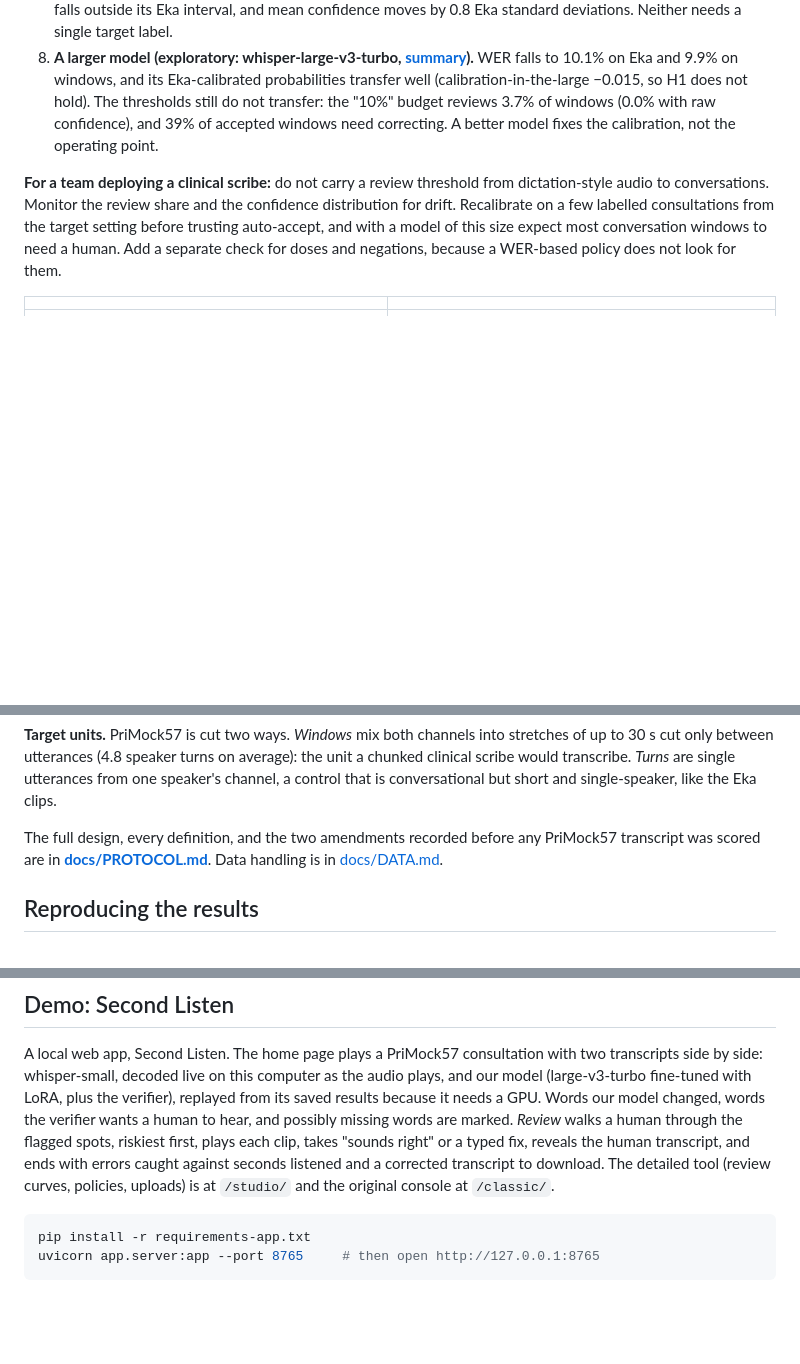
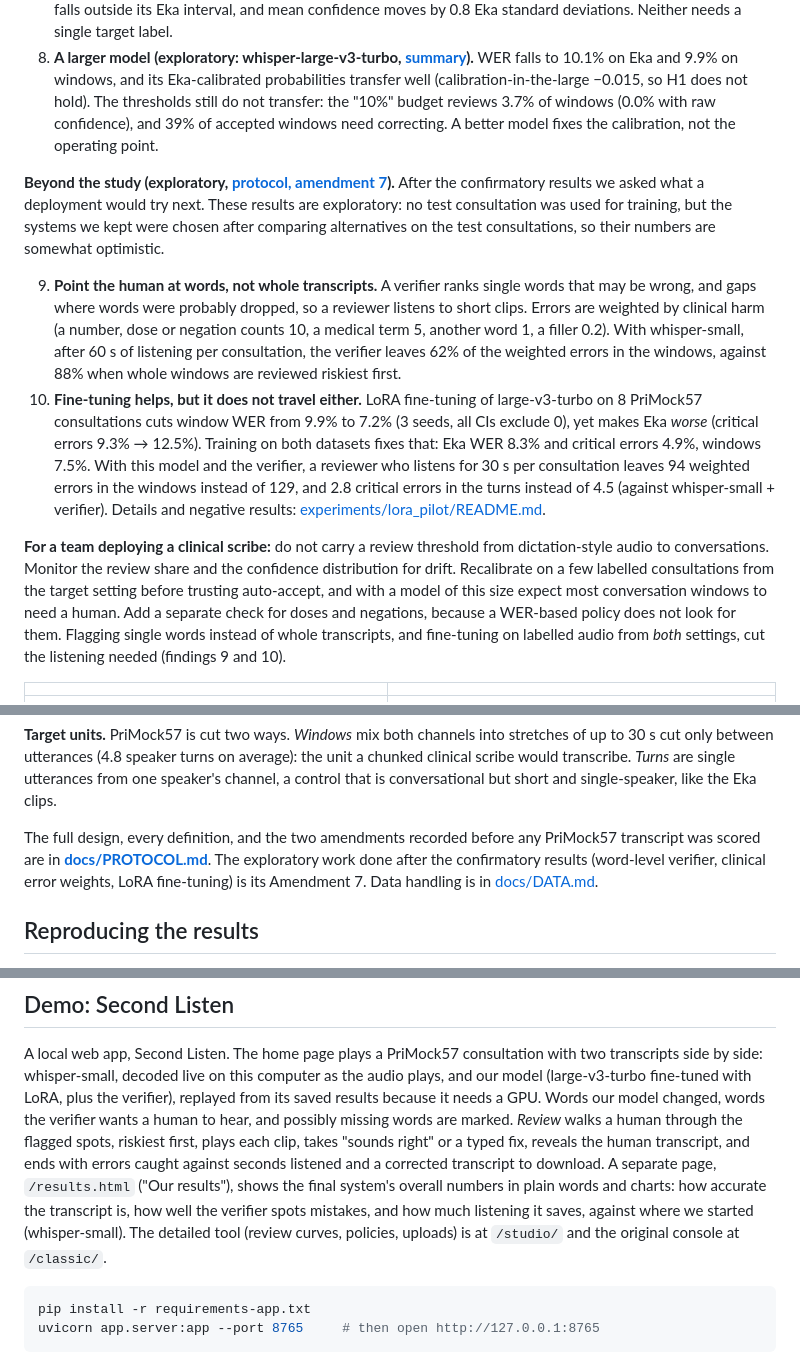
Before and after one commit to neric-joel/DL-Project-, a Markdown page: README.md, 3 parts joined by grey strips. GitHub-like rendering; blank space fills up the shorter version.

Commit message:
Update the README with the exploratory results and Second Listen
- findings 9 and 10: flagging single words instead of whole transcripts,
  and LoRA fine-tuning of large-v3-turbo (helps on PriMock57, hurts Eka
  unless Eka is in the training data), marked exploratory (amendment 7)
- the demo section describes the Second Listen app and its results page
- the repository layout lists experiments/lora_pilot/

Identical to the README on feature/second-listen-app; the files it links
to (amendment 7, experiments/lora_pilot/, the app pages) arrive with
that branch's pull request.

````diff
--- a/README.md
+++ b/README.md
@@ -58,11 +58,30 @@ Intervals are 95% cluster-bootstrap intervals, and hypothesis tests are one-side
    confidence), and 39% of accepted windows need correcting. A better model fixes the calibration, not
    the operating point.
 
+**Beyond the study (exploratory, [protocol, amendment 7](docs/PROTOCOL.md)).** After the confirmatory
+results we asked what a deployment would try next. These results are exploratory: no test consultation
+was used for training, but the systems we kept were chosen after comparing alternatives on the test
+consultations, so their numbers are somewhat optimistic.
+
+9. **Point the human at words, not whole transcripts.** A verifier ranks single words that may be wrong,
+   and gaps where words were probably dropped, so a reviewer listens to short clips. Errors are weighted
+   by clinical harm (a number, dose or negation counts 10, a medical term 5, another word 1, a filler
+   0.2). With whisper-small, after 60 s of listening per consultation, the verifier leaves 62% of the
+   weighted errors in the windows, against 88% when whole windows are reviewed riskiest first.
+10. **Fine-tuning helps, but it does not travel either.** LoRA fine-tuning of large-v3-turbo on 8
+    PriMock57 consultations cuts window WER from 9.9% to 7.2% (3 seeds, all CIs exclude 0), yet makes Eka
+    *worse* (critical errors 9.3% → 12.5%). Training on both datasets fixes that: Eka WER 8.3% and
+    critical errors 4.9%, windows 7.5%. With this model and the verifier, a reviewer who listens for 30 s
+    per consultation leaves 94 weighted errors in the windows instead of 129, and 2.8 critical errors in
+    the turns instead of 4.5 (against whisper-small + verifier). Details and negative results:
+    [experiments/lora_pilot/README.md](experiments/lora_pilot/README.md).
+
 **For a team deploying a clinical scribe:** do not carry a review threshold from dictation-style audio to
 conversations. Monitor the review share and the confidence distribution for drift. Recalibrate on a few
 labelled consultations from the target setting before trusting auto-accept, and with a model of this
 size expect most conversation windows to need a human. Add a separate check for doses and negations,
-because a WER-based policy does not look for them.
+because a WER-based policy does not look for them. Flagging single words instead of whole transcripts,
+and fine-tuning on labelled audio from *both* settings, cut the listening needed (findings 9 and 10).
 
 | | |
 |:---:|:---:|
@@ -121,8 +141,9 @@ transcribe. *Turns* are single utterances from one speaker's channel, a control
 but short and single-speaker, like the Eka clips.
 
 The full design, every definition, and the two amendments recorded before any PriMock57 transcript
-was scored are in **[docs/PROTOCOL.md](docs/PROTOCOL.md)**. Data handling is in
-[docs/DATA.md](docs/DATA.md).
+was scored are in **[docs/PROTOCOL.md](docs/PROTOCOL.md)**. The exploratory work done after the
+confirmatory results (word-level verifier, clinical error weights, LoRA fine-tuning) is its Amendment 7.
+Data handling is in [docs/DATA.md](docs/DATA.md).
 
 ## Reproducing the results
 
@@ -183,7 +204,9 @@ fine-tuned with LoRA, plus the verifier), replayed from its saved results becaus
 model changed, words the verifier wants a human to hear, and possibly missing words are marked. *Review*
 walks a human through the flagged spots, riskiest first, plays each clip, takes "sounds right" or a typed
 fix, reveals the human transcript, and ends with errors caught against seconds listened and a corrected
-transcript to download. The detailed tool (review curves, policies, uploads) is at `/studio/` and the
+transcript to download. A separate page, `/results.html` ("Our results"), shows the final system's overall
+numbers in plain words and charts: how accurate the transcript is, how well the verifier spots mistakes,
+and how much listening it saves, against where we started (whisper-small). The detailed tool (review curves, policies, uploads) is at `/studio/` and the
 original console at `/classic/`.
 
 ```bash
````
Also changed, not shown: other parts of README.md (+2 -1 lines).
